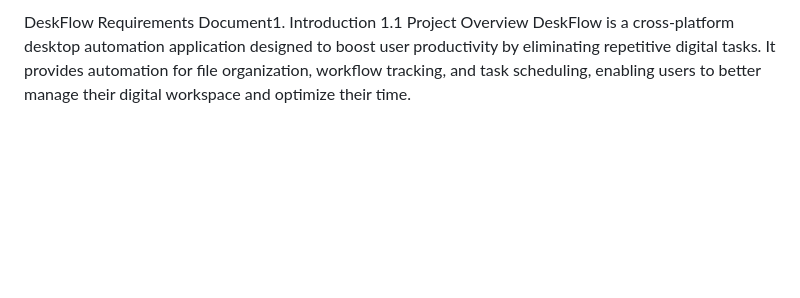
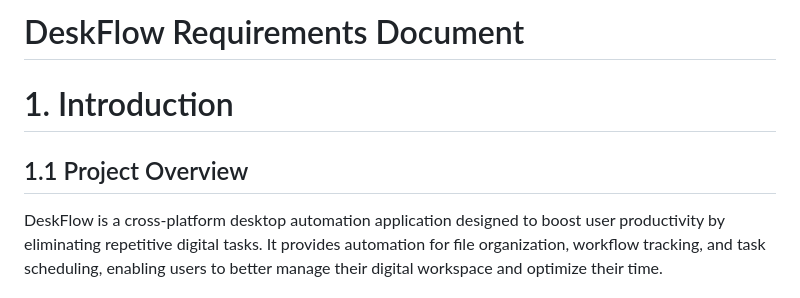
Before and after one commit to Suerine/Automation-Application, a Markdown page: docs/requirement_documents.md, the part around the change. Drawn GitHub-style; blank space fills up the shorter version.

```diff
--- a/docs/requirement_documents.md
+++ b/docs/requirement_documents.md
@@ -1,5 +1,6 @@
-DeskFlow Requirements Document1. Introduction
-1.1 Project Overview
+# DeskFlow Requirements Document
+# 1. Introduction
+## 1.1 Project Overview
 DeskFlow is a cross-platform desktop automation application designed to boost user productivity by eliminating repetitive digital tasks. It provides automation for file organization, workflow tracking, and task scheduling, enabling users to better manage their digital workspace and optimize their time.
 
 1.2 Purpose
```
